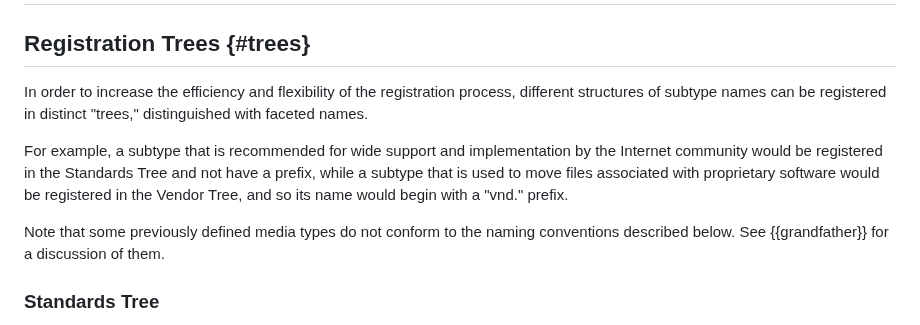
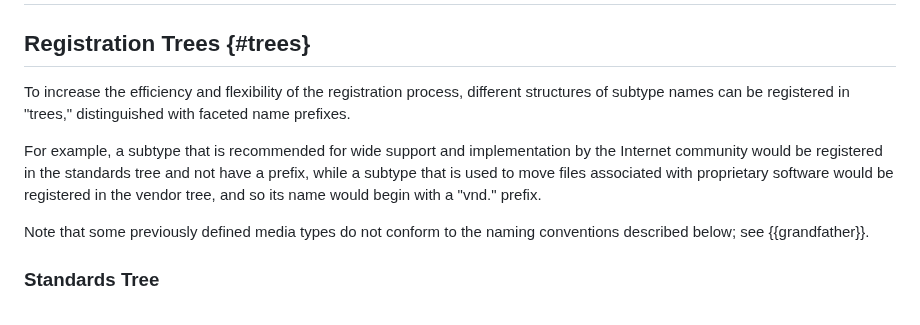
Before and after one commit to peteresnick/6838bis, a Markdown page: draft-ietf-mediaman-6838bis.md, the part around the change. Rendered like a GitHub page.

Commit message:
Rework registration trees

```diff
--- a/draft-ietf-mediaman-6838bis.md
+++ b/draft-ietf-mediaman-6838bis.md
@@ -387,11 +387,11 @@ Negative indicators for creation of a new top-level type include:
 
 ## Registration Trees {#trees}
 
-In order to increase the efficiency and flexibility of the registration process, different structures of subtype names can be registered in distinct "trees," distinguished with faceted names.
+To increase the efficiency and flexibility of the registration process, different structures of subtype names can be registered in "trees," distinguished with faceted name prefixes.
 
-For example, a subtype that is recommended for wide support and implementation by the Internet community would be registered in the Standards Tree and not have a prefix, while a subtype that is used to move files associated with proprietary software would be registered in the Vendor Tree, and so its name would begin with a "vnd." prefix.
+For example, a subtype that is recommended for wide support and implementation by the Internet community would be registered in the standards tree and not have a prefix, while a subtype that is used to move files associated with proprietary software would be registered in the vendor tree, and so its name would begin with a "vnd." prefix.
 
-Note that some previously defined media types do not conform to the naming conventions described below. See {{grandfather}} for a discussion of them.
+Note that some previously defined media types do not conform to the naming conventions described below; see {{grandfather}}.
 
 ### Standards Tree
 
```
